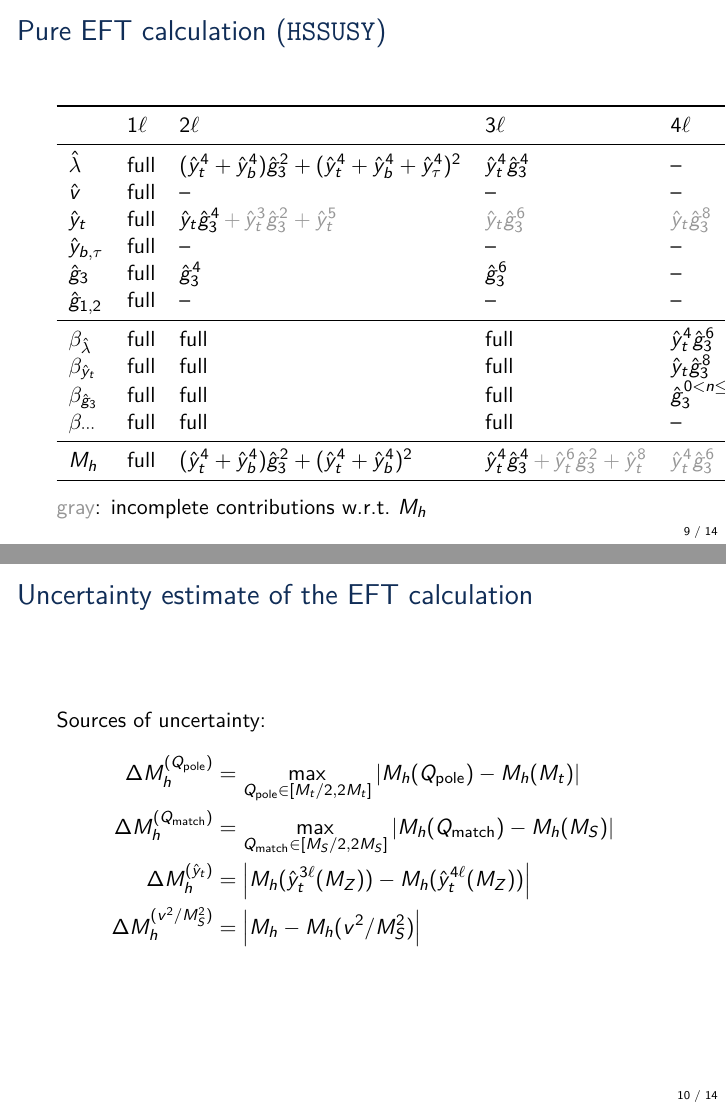
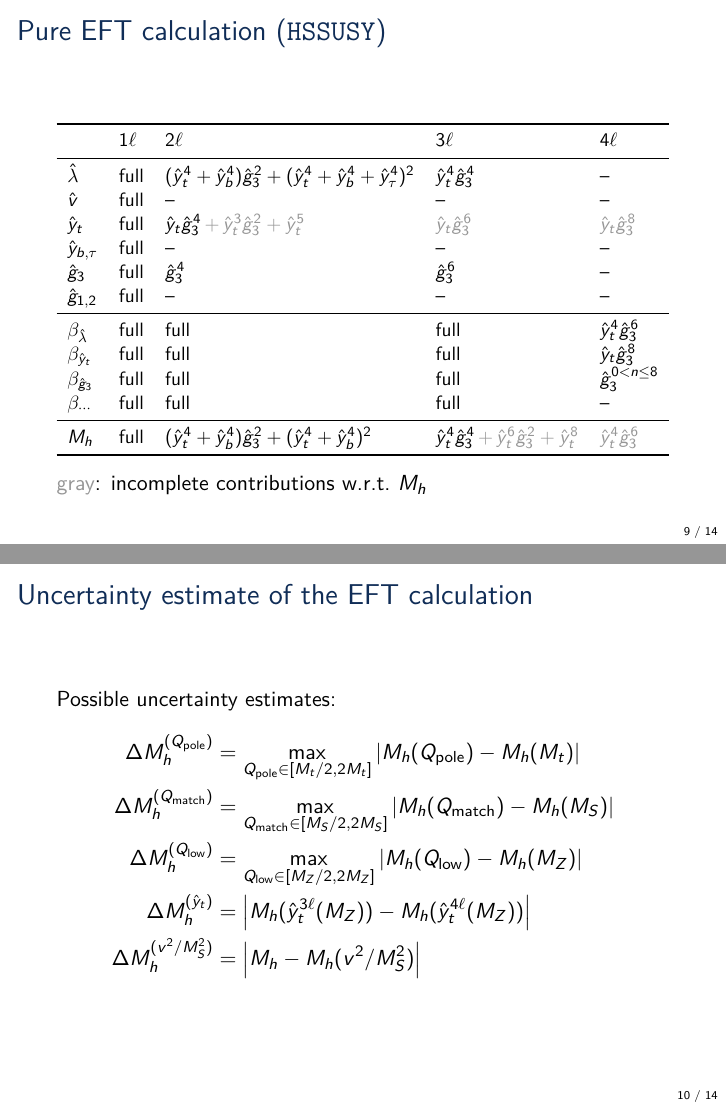
Before and after one commit to Expander/talk-pMSSM-2026, LaTeX slides (talk.tex): pages 9 and 10 of 14, joined at a grey line. Compiled offline with pdfLaTeX.

Commit message:
adding uncertainty source

```diff
--- a/talk.tex
+++ b/talk.tex
@@ -95,6 +95,7 @@
 \newcommand{\DMh}{\ensuremath{\Delta M_h^{(\texttt{SS+H})}}}
 \newcommand{\DMhQpole}{\ensuremath{\Delta M_h^{(\Qpole)}}}
 \newcommand{\DMhQmatch}{\ensuremath{\Delta M_h^{(\Qmatch)}}}
+\newcommand{\DMhQlow}{\ensuremath{\Delta M_h^{(\Qlow)}}}
 \newcommand{\DMhMt}{\ensuremath{\Delta M_h^{(m_t)}}}
 \newcommand{\DMhAlphaS}{\ensuremath{\Delta M_h^{(\as)}}}
 \newcommand{\DMhAlphaEm}{\ensuremath{\Delta M_h^{(\aem)}}}
@@ -211,6 +212,6 @@
 %%%%%%%%%%%%%%%%%%%%%%%%%%%%%%%%%%%%%%%%%%%%%%%%%%
 
 \begin{frame}{Uncertainty estimate of the EFT calculation}
-  Sources of uncertainty:
+  Possible uncertainty estimates:
   \begin{align*}
     \DMhQpole &= \max_{\Qpole\in[M_t/2,2M_t]}\left|M_h(\Qpole) - M_h(M_t)\right| \\
@@ -247,25 +249,26 @@
 
 \begin{frame}{Pure EFT calculation (\texttt{HSSUSY})}
   \begin{center}
-    \begin{tabular}{llllll}
+    \resizebox{\textwidth}{!}{%
+    \begin{tabular}{lllll}
       \toprule
-      & 1\Loop & 2\Loop & 3\Loop & 4\Loop & 5\Loop\\
+      & 1\Loop & 2\Loop & 3\Loop & 4\Loop \\
       \midrule
-      $\hat\lambda$  & full & $(\hat{y}_t^4+\hat{y}_b^4)\hat{g}_3^2+(\hat{y}_t^4+\hat{y}_b^4+\hat{y}_\tau^4)^2$ & $\hat{y}_t^4\hat{g}_3^4$ & -- & -- \\
-      $\hat{v}$        & full & -- & -- & -- & -- \\
-      $\hat{y}_t$      & full & $\hat{y}_t\hat{g}_3^4\textcolor{gray}{\,+\,\hat{y}_t^3 \hat{g}_3^2+\hat{y}_t^5}$ & \textcolor{gray}{$\hat{y}_t\hat{g}_3^6$} & $\textcolor{gray}{\hat{y}_t\hat{g}_3^8}$ & -- \\
-      $\hat{y}_{b,\tau}$ & full & -- & -- & -- & -- \\
-      $\hat{g}_3$      & full & $\hat{g}_3^4$ &  $\hat{g}_3^6$ & -- & -- \\
-      $\hat{g}_{1,2}$   & full & -- & -- & -- & -- \\
+      $\hat\lambda$  & full & $(\hat{y}_t^4+\hat{y}_b^4)\hat{g}_3^2+(\hat{y}_t^4+\hat{y}_b^4+\hat{y}_\tau^4)^2$ & $\hat{y}_t^4\hat{g}_3^4$ & -- \\
+      $\hat{v}$        & full & -- & -- & -- \\
+      $\hat{y}_t$      & full & $\hat{y}_t\hat{g}_3^4\textcolor{gray}{\,+\,\hat{y}_t^3 \hat{g}_3^2+\hat{y}_t^5}$ & \textcolor{gray}{$\hat{y}_t\hat{g}_3^6$} & $\textcolor{gray}{\hat{y}_t\hat{g}_3^8}$ \\
+      $\hat{y}_{b,\tau}$ & full & -- & -- & -- \\
+      $\hat{g}_3$      & full & $\hat{g}_3^4$ & $\hat{g}_3^6$ & -- \\
+      $\hat{g}_{1,2}$   & full & -- & -- & -- \\
       \midrule
-      $\beta_{\hat\lambda}$ & full & full & full & $\hat{y}_t^4\hat{g}_3^6$ & -- \\
-      $\beta_{\hat{y}_t}$    & full & full & full & $\hat{y}_t\hat{g}_3^8$ & -- \\
-      $\beta_{\hat{g}_3}$    & full & full & full & $\hat{g}_3^{0<n\le 8}$ & $\hat{g}_3^{10}$ \\
-      $\beta_{\cdots}$  & full & full & full & -- & -- \\
+      $\beta_{\hat\lambda}$ & full & full & full & $\hat{y}_t^4\hat{g}_3^6$ \\
+      $\beta_{\hat{y}_t}$    & full & full & full & $\hat{y}_t\hat{g}_3^8$ \\
+      $\beta_{\hat{g}_3}$    & full & full & full & $\hat{g}_3^{0<n\le 8}$ \\
+      $\beta_{\cdots}$  & full & full & full & -- \\
       \midrule
-      $M_h$           & full & $(\hat{y}_t^4+\hat{y}_b^4)\hat{g}_3^2+(\hat{y}_t^4 + \hat{y}_b^4)^2$ & $\hat{y}_t^4 \hat{g}_3^4\textcolor{gray}{\,+\,\hat{y}_t^6\hat{g}_3^2+\hat{y}_t^8}$ & \textcolor{gray}{$\hat{y}_t^4 \hat{g}_3^6$} & -- \\
+      $M_h$           & full & $(\hat{y}_t^4+\hat{y}_b^4)\hat{g}_3^2+(\hat{y}_t^4 + \hat{y}_b^4)^2$ & $\hat{y}_t^4 \hat{g}_3^4\textcolor{gray}{\,+\,\hat{y}_t^6\hat{g}_3^2+\hat{y}_t^8}$ & \textcolor{gray}{$\hat{y}_t^4 \hat{g}_3^6$} \\
       \bottomrule
-    \end{tabular}
+    \end{tabular}}
   \end{center}
   \textcolor{gray}{gray}: incomplete contributions w.r.t.\ $M_h$
 \end{frame}
@@ -273,10 +276,11 @@
 %%%%%%%%%%%%%%%%%%%%%%%%%%%%%%%%%%%%%%%%%%%%%%%%%%
 
 \begin{frame}{Uncertainty estimate of the EFT calculation}
-  Sources of uncertainty:
+  Possible uncertainty estimates:
   \begin{align*}
     \DMhQpole &= \max_{\Qpole\in[M_t/2,2M_t]}\left|M_h(\Qpole) - M_h(M_t)\right| \\
     \DMhQmatch &= \max_{\Qmatch\in[\MS/2,2\MS]}\left|M_h(\Qmatch) - M_h(\MS)\right| \\
+    \DMhQlow &= \max_{\Qlow\in[M_Z/2,2M_Z]}\left|M_h(\Qlow) - M_h(M_Z)\right| \\
     \DMhHSSUSYytSM &= \left| M_h(\hat{y}_t^{3\Loop}(M_Z)) - M_h(\hat{y}_t^{4\Loop}(M_Z)) \right| \\
     \DMhEFT &= \left| M_h - M_h(v^2/\MS^2) \right|
   \end{align*}
```
Also changed, not shown: talk.tex (1 more changed lines).
